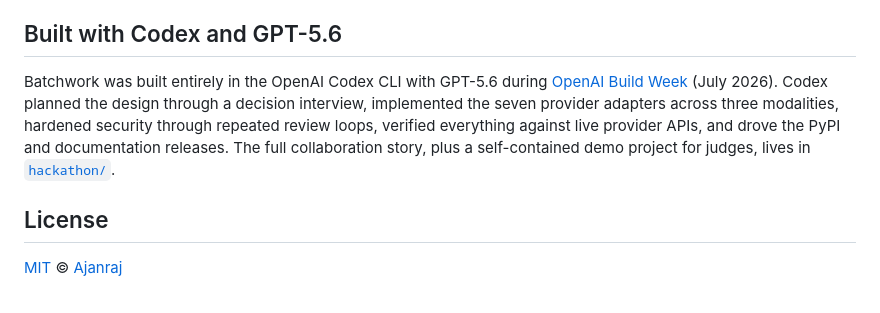
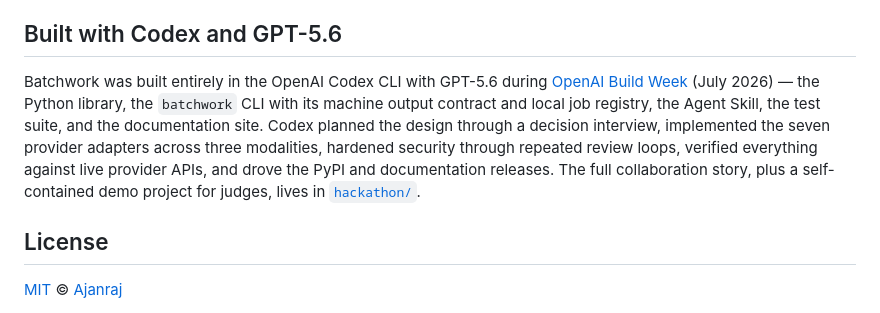
Before and after one commit to ajanraj/batchwork-ai, a Markdown page: README.md, the part around the change. Rendered like a GitHub page.

```diff
--- a/README.md
+++ b/README.md
@@ -144,7 +144,7 @@ The base package does not import or require `upstash-redis`.
 
 ## Built with Codex and GPT-5.6
 
-Batchwork was built entirely in the OpenAI Codex CLI with GPT-5.6 during [OpenAI Build Week](https://openai.devpost.com/) (July 2026). Codex planned the design through a decision interview, implemented the seven provider adapters across three modalities, hardened security through repeated review loops, verified everything against live provider APIs, and drove the PyPI and documentation releases. The full collaboration story, plus a self-contained demo project for judges, lives in [`hackathon/`](hackathon/README.md).
+Batchwork was built entirely in the OpenAI Codex CLI with GPT-5.6 during [OpenAI Build Week](https://openai.devpost.com/) (July 2026) — the Python library, the `batchwork` CLI with its machine output contract and local job registry, the Agent Skill, the test suite, and the documentation site. Codex planned the design through a decision interview, implemented the seven provider adapters across three modalities, hardened security through repeated review loops, verified everything against live provider APIs, and drove the PyPI and documentation releases. The full collaboration story, plus a self-contained demo project for judges, lives in [`hackathon/`](hackathon/README.md).
 
 ## License
 
```
Also changed, not shown: hackathon/README.md (+1 -1 lines).
